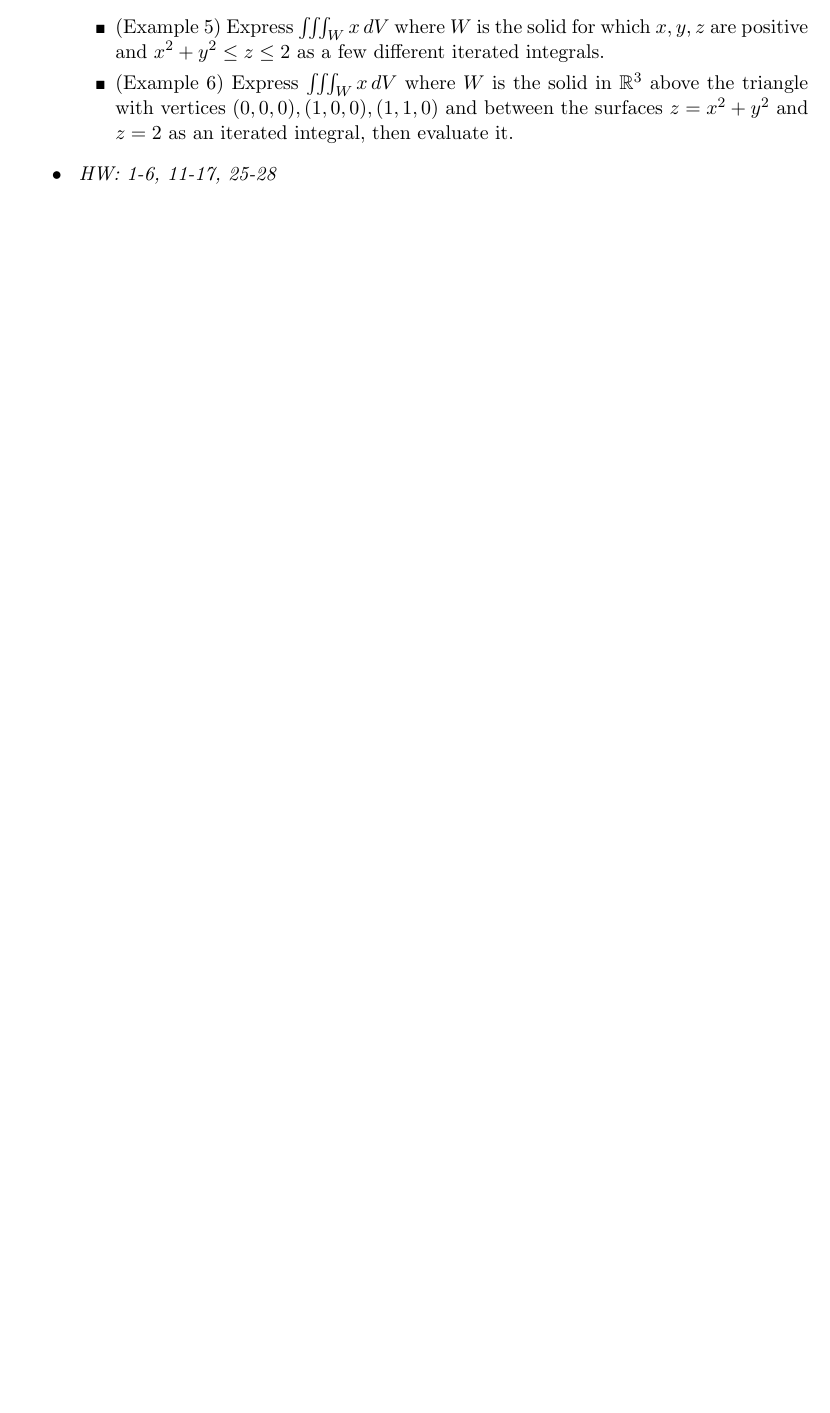
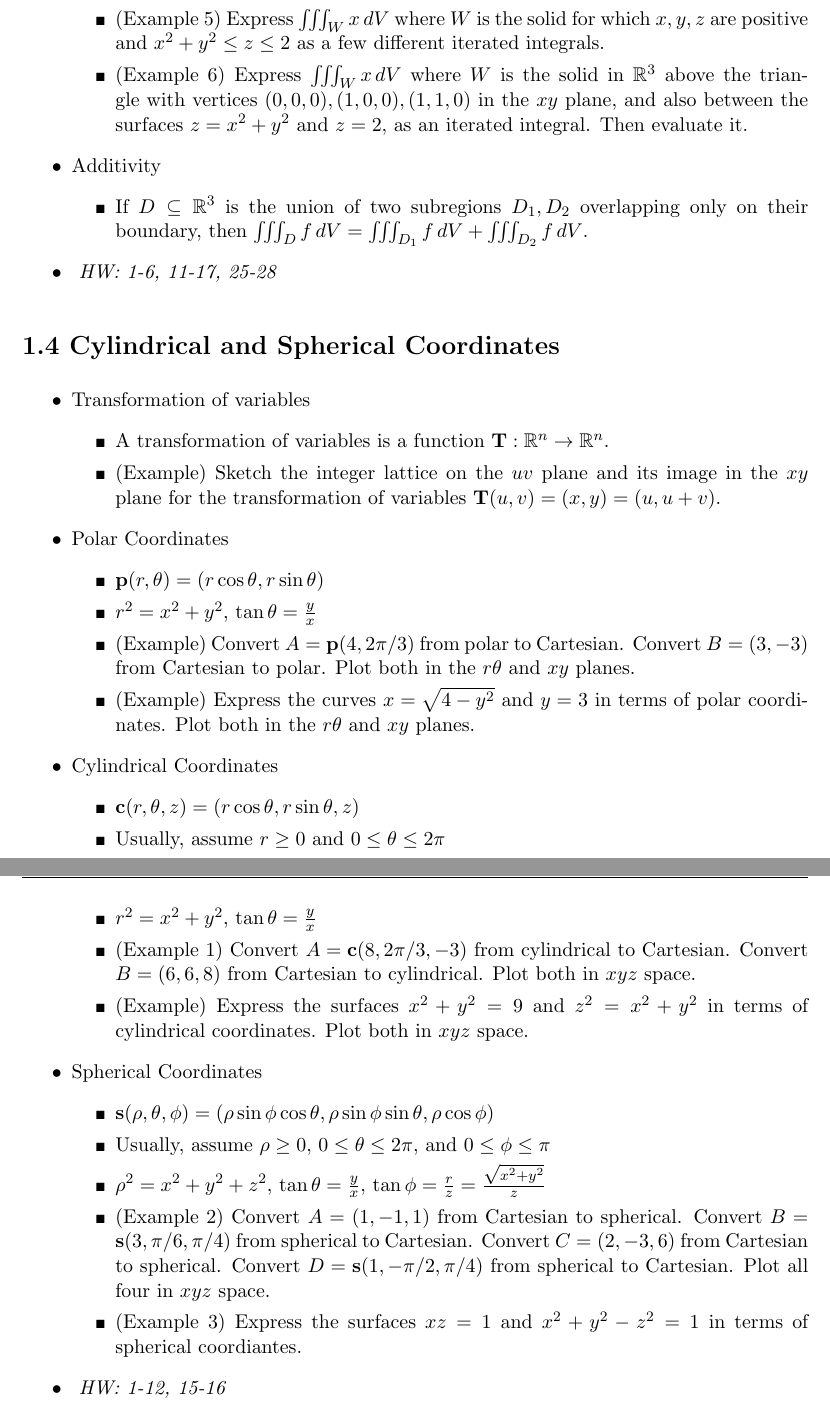
Before and after one commit to StevenClontz/teaching-2016-spring-math-2242, a LaTeX document (course-outline-2242.tex): part of page 11 of 11 before the commit and two parts of pages 11 and 12 of 12 after it, the two joined at a grey line, cut so that both start at the same text, the shorter picture padded with empty space. Compiled offline with pdfLaTeX.

Commit message:
update through circular coordinate systems

```diff
--- a/course-outline-2242.tex
+++ b/course-outline-2242.tex
@@ -1045,10 +1056,17 @@
       as a few different iterated integrals.
       \item (Example 6) Express \(\iiint_W x\dvar V\) where \(W\) is the
       solid in \(\mathbb R^3\) above the triangle with vertices
-      \((0,0,0),(1,0,0),(1,1,0)\) and between the surfaces \(z=x^2+y^2\)
-      and \(z=2\) as an iterated integral, then evaluate it.
-    \end{itemize}
-  % TODO add additivity
+      \((0,0,0),(1,0,0),(1,1,0)\) in the \(xy\) plane,
+      and also between the surfaces \(z=x^2+y^2\)
+      and \(z=2\), as an iterated integral. Then evaluate it.
+    \end{itemize}
+  \item Additivity
+    \begin{itemize}
+      \item
+        If \(D\subseteq\mb R^3\) is the union of two subregions
+        \(D_1,D_2\) overlapping only on their boundary, then
+        \(\iiint_D f\dvar V=\iiint_{D_1}f\dvar V+\iiint_{D_2}f\dvar V\).
+    \end{itemize}
   \item\textit{
     HW: 1-6, 11-17, 25-28
   }
@@ -1056,67 +1074,69 @@
 
 
 
-% \section*{1.4 Cylindrical and Spherical Coordinates}
-
-% \begin{itemize}
-%   \item Transformation of variables
-%     \begin{itemize}
-%       \item A transformation of variables is a function
-%             \(\vect T:\mathbb R^n\to\mathbb R^n\).
-%       \item (Example) Sketch the integer lattice on the \(uv\) plane and
-%             its image in the \(xy\) plane for
-%             the transformation of variables \(\vect T(u,v)=(x,y)=(u,u+v)\).
-%     \end{itemize}
-%   \item Polar Coordinates
-%     \begin{itemize}
-%       \item \(\vect p(r,\theta)=(r\cos\theta,r\sin\theta)\)
-%       \item \(r^2=x^2+y^2\), \(\tan\theta=\frac{y}{x}\)
-%       \item (Example)
-%             Convert \(A=\vect p(4,2\pi/3)\) from polar to Cartesian.
-%             Convert \(B=(3,-3)\) from Cartesian to polar. Plot both.
-%       \item (Example)
-%             Express the curves \(x=\sqrt{4-y^2}\) and \(y=3\) in terms
-%             of polar coordinates.
-%     \end{itemize}
-%   \item Cylindrical Coordinates
-%     \begin{itemize}
-%       \item \(\vect c(r,\theta,z)=(r\cos\theta,r\sin\theta,z)\)
-%       \item Usually, assume \(r\geq0\) and \(0\leq\theta\leq2\pi\)
-%       \item \(r^2=x^2+y^2\), \(\tan\theta=\frac{y}{x}\)
-%       \item (Example 1) Convert \(A=\vect c(8,2\pi/3,-3)\) from cylindrical to
-%             Cartesian. Convert \(B=(6,6,8)\) from Cartesian to cylindrical.
-%             Plot both.
-%       \item (Example) Express the surfaces \(x^2+y^2=9\) and \(z^2=x^2+y^2\)
-%             in terms of cylindrical coordinates.
-%     \end{itemize}
-%   \item Spherical Coordinates
-%     \begin{itemize}
-%       \item \(
-%               \vect s(\rho,\theta,\phi)
-%                 =
-%               (
-%                 \rho\sin\phi\cos\theta,
-%                 \rho\sin\phi\sin\theta,
-%                 \rho\cos\phi
-%               )
-%             \)
-%       \item Usually, assume \(\rho\geq0\), \(0\leq\theta\leq2\pi\), and
-%             \(0\leq\phi\leq\pi\)
-%       \item \(\rho^2=x^2+y^2+z^2\),
-%             \(\tan\theta=\frac{y}{x}\),
-%             \(\tan\phi=\frac{r}{z}=\frac{\sqrt{x^2+y^2}}{z}\)
-%       \item (Example 2) Convert \(A=(1,-1,1)\) from Cartesian to spherical.
-%             Convert \(B=\vect s(3,\pi/6,\pi/4)\) from spherical to Cartesian.
-%             Convert \(C=(2,-3,6)\) from Cartesian to spherical.
-%             Convert \(D=\vect s(1,-\pi/2,\pi/4)\) from spherical to Cartesian.
-%             Plot all four.
-%       \item (Example 3) Express the surfaces \(xz=1\) and \(x^2+y^2-z^2=1\)
-%             in terms of spherical coordiantes.
-%     \end{itemize}
-%   \item\textit{
-%     HW: 1-12, 15-16
-%   }
-% \end{itemize}
+\section*{1.4 Cylindrical and Spherical Coordinates}
+
+\begin{itemize}
+  \item Transformation of variables
+    \begin{itemize}
+      \item A transformation of variables is a function
+            \(\vect T:\mathbb R^n\to\mathbb R^n\).
+      \item (Example) Sketch the integer lattice on the \(uv\) plane and
+            its image in the \(xy\) plane for
+            the transformation of variables \(\vect T(u,v)=(x,y)=(u,u+v)\).
+    \end{itemize}
+  \item Polar Coordinates
+    \begin{itemize}
+      \item \(\vect p(r,\theta)=(r\cos\theta,r\sin\theta)\)
+      \item \(r^2=x^2+y^2\), \(\tan\theta=\frac{y}{x}\)
+      \item (Example)
+            Convert \(A=\vect p(4,2\pi/3)\) from polar to Cartesian.
+            Convert \(B=(3,-3)\) from Cartesian to polar. Plot both in
+            the \(r\theta\) and \(xy\) planes.
+      \item (Example)
+            Express the curves \(x=\sqrt{4-y^2}\) and \(y=3\) in terms
+            of polar coordinates. Plot both in the \(r\theta\) and \(xy\)
+            planes.
+    \end{itemize}
+  \item Cylindrical Coordinates
+    \begin{itemize}
+      \item \(\vect c(r,\theta,z)=(r\cos\theta,r\sin\theta,z)\)
+      \item Usually, assume \(r\geq0\) and \(0\leq\theta\leq2\pi\)
+      \item \(r^2=x^2+y^2\), \(\tan\theta=\frac{y}{x}\)
+      \item (Example 1) Convert \(A=\vect c(8,2\pi/3,-3)\) from cylindrical to
+            Cartesian. Convert \(B=(6,6,8)\) from Cartesian to cylindrical.
+            Plot both in \(xyz\) space.
+      \item (Example) Express the surfaces \(x^2+y^2=9\) and \(z^2=x^2+y^2\)
+            in terms of cylindrical coordinates. Plot both in \(xyz\) space.
+    \end{itemize}
+  \item Spherical Coordinates
+    \begin{itemize}
+      \item \(
+              \vect s(\rho,\theta,\phi)
+                =
+              (
+                \rho\sin\phi\cos\theta,
+                \rho\sin\phi\sin\theta,
+                \rho\cos\phi
+              )
+            \)
+      \item Usually, assume \(\rho\geq0\), \(0\leq\theta\leq2\pi\), and
+            \(0\leq\phi\leq\pi\)
+      \item \(\rho^2=x^2+y^2+z^2\),
+            \(\tan\theta=\frac{y}{x}\),
+            \(\tan\phi=\frac{r}{z}=\frac{\sqrt{x^2+y^2}}{z}\)
+      \item (Example 2) Convert \(A=(1,-1,1)\) from Cartesian to spherical.
+            Convert \(B=\vect s(3,\pi/6,\pi/4)\) from spherical to Cartesian.
+            Convert \(C=(2,-3,6)\) from Cartesian to spherical.
+            Convert \(D=\vect s(1,-\pi/2,\pi/4)\) from spherical to Cartesian.
+            Plot all four in \(xyz\) space.
+      \item (Example 3) Express the surfaces \(xz=1\) and \(x^2+y^2-z^2=1\)
+            in terms of spherical coordiantes.
+    \end{itemize}
+  \item\textit{
+    HW: 1-12, 15-16
+  }
+\end{itemize}
 
 
 % \section*{6.1 The Geometry of Maps from \(\mb R^2\) to \(\mb R^2\)}
```
Also changed, not shown: course-outline-2242.pdf, course-outline-2242.tex (13 more changed lines).
